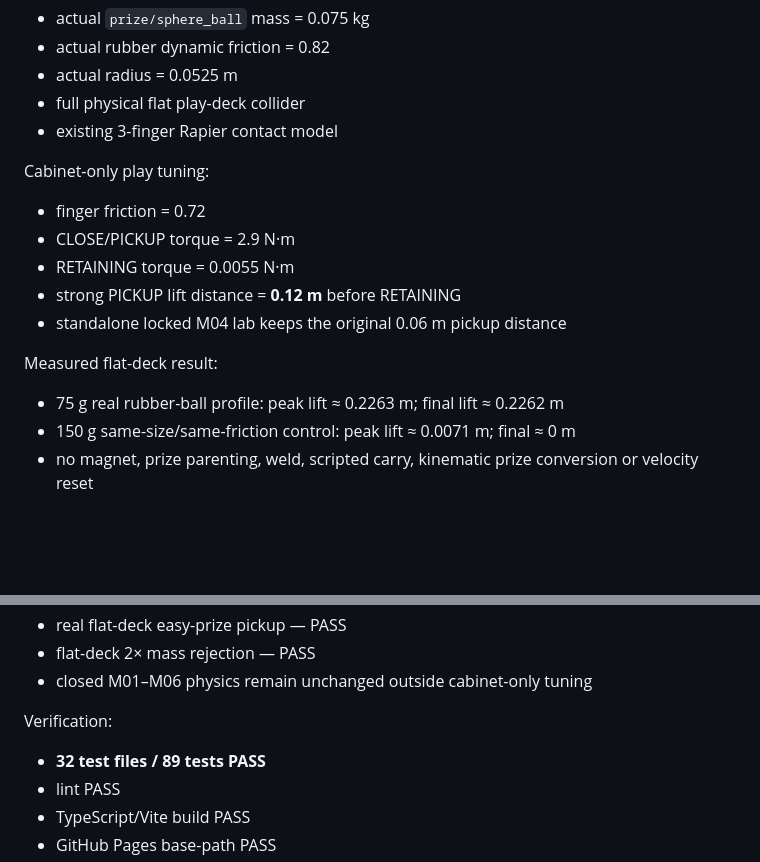
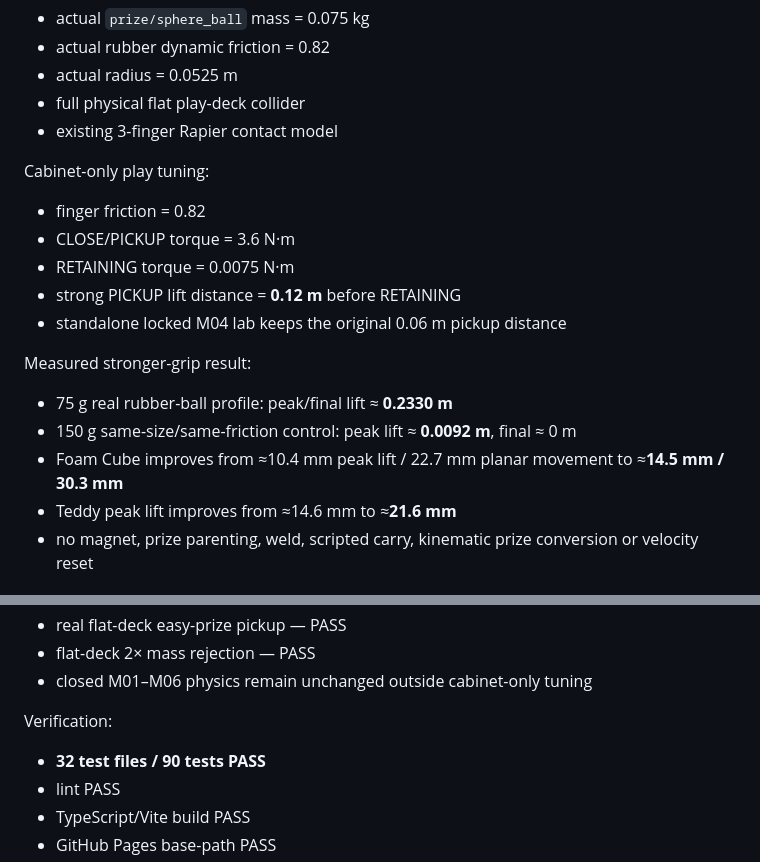
Before and after one commit to edisontw/Claw-Chaos, a Markdown page: docs/ROADMAP.md, 2 parts joined by grey strips. GitHub-like rendering; blank space fills up the shorter version.

Commit message:
Record stronger grip calibration

```diff
--- a/docs/ROADMAP.md
+++ b/docs/ROADMAP.md
@@ -1011,15 +1011,17 @@ Current physical regression instead uses:
 - existing 3-finger Rapier contact model
 
 Cabinet-only play tuning:
-- finger friction = 0.72
-- CLOSE/PICKUP torque = 2.9 N·m
-- RETAINING torque = 0.0055 N·m
+- finger friction = 0.82
+- CLOSE/PICKUP torque = 3.6 N·m
+- RETAINING torque = 0.0075 N·m
 - strong PICKUP lift distance = **0.12 m** before RETAINING
 - standalone locked M04 lab keeps the original 0.06 m pickup distance
 
-Measured flat-deck result:
-- 75 g real rubber-ball profile: peak lift ≈ 0.2263 m; final lift ≈ 0.2262 m
-- 150 g same-size/same-friction control: peak lift ≈ 0.0071 m; final ≈ 0 m
+Measured stronger-grip result:
+- 75 g real rubber-ball profile: peak/final lift ≈ **0.2330 m**
+- 150 g same-size/same-friction control: peak lift ≈ **0.0092 m**, final ≈ 0 m
+- Foam Cube improves from ≈10.4 mm peak lift / 22.7 mm planar movement to ≈**14.5 mm / 30.3 mm**
+- Teddy peak lift improves from ≈14.6 mm to ≈**21.6 mm**
 - no magnet, prize parenting, weld, scripted carry, kinematic prize conversion or velocity reset
 
 ## Depth/readability and starter-prize pass
@@ -1050,7 +1052,7 @@ Starter cube behavior:
 - closed M01–M06 physics remain unchanged outside cabinet-only tuning
 
 Verification:
-- **32 test files / 89 tests PASS**
+- **32 test files / 90 tests PASS**
 - lint PASS
 - TypeScript/Vite build PASS
 - GitHub Pages base-path PASS
```
